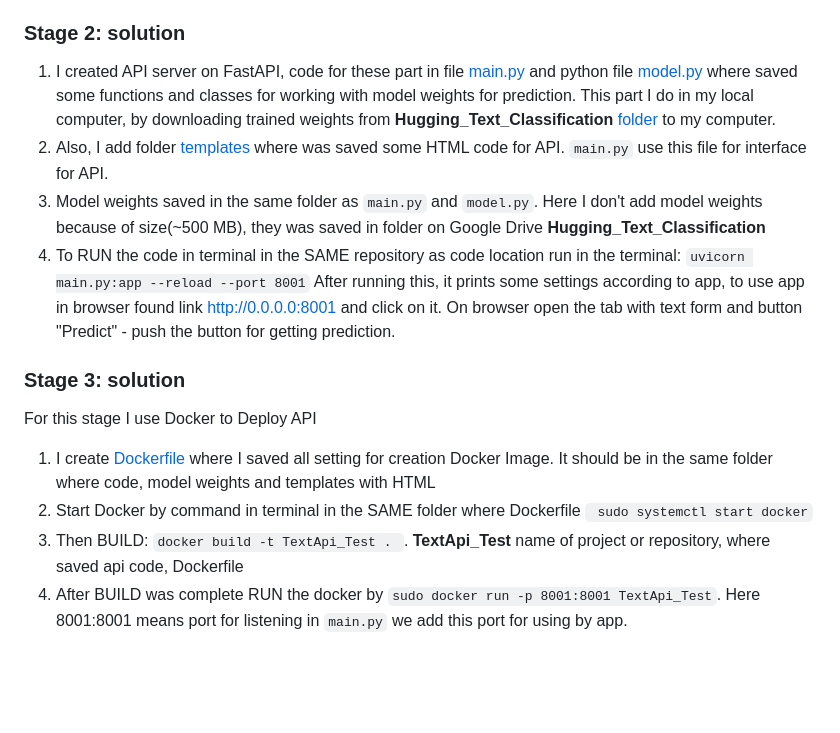
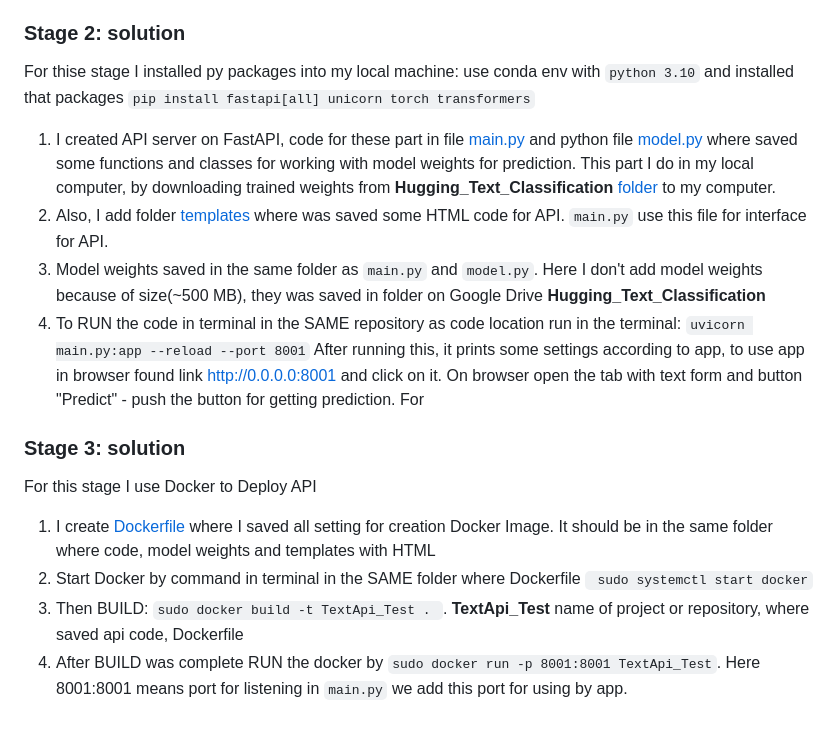
Before and after one commit to Diana-Kapralova/TextAPI_Test, a Markdown page: README.md, the part around the change. Rendered like a GitHub page; blank space fills up the shorter version.

````diff
--- a/README.md
+++ b/README.md
@@ -35,16 +35,18 @@ For ALL stages of [Task](https://github.com/Diana-Kapralova/TextAPI_Test/tree/ma
 4. After training model I save trained weights to file `commonlit_model.pth` that was saved to  **Hugging_Text_Classification** [folder](https://drive.google.com/drive/folders/1yDwR6vXSSbxZNhqylWaBUfl5zAdBH9N4?usp=sharing).
 
 ### Stage 2: solution
+For thise stage I installed py packages into my local machine: use conda env with `python 3.10` and installed that packages `pip install fastapi[all] unicorn torch transformers`
 1. I created API server on FastAPI, code for these part in file [main.py](https://github.com/Diana-Kapralova/TextAPI_Test/blob/main/main.py) and python file [model.py](https://github.com/Diana-Kapralova/TextAPI_Test/blob/main/model.py) where saved some functions and classes for working with model weights for prediction. This part I do in my local computer, by downloading trained weights from **Hugging_Text_Classification** [folder](https://drive.google.com/drive/folders/1yDwR6vXSSbxZNhqylWaBUfl5zAdBH9N4?usp=sharing) to my computer.
 2. Also, I add folder [templates](https://github.com/Diana-Kapralova/TextAPI_Test/tree/main/templates) where was saved some HTML code for API. `main.py` use this file for interface for API.
 3. Model weights saved in the same folder as `main.py` and `model.py`. Here I don't add model weights because of size(~500 MB), they was saved in folder on Google Drive **Hugging_Text_Classification**
 4. To RUN the code in terminal in the SAME repository as code location run in the terminal:
    ```uvicorn main.py:app --reload --port 8001```
 After running this, it prints some settings according to app, to use app in browser found link http://0.0.0.0:8001 and click on it. On browser open the tab with text form and button "Predict" - push the button for getting prediction.
+For
 
 ### Stage 3: solution
 For this stage I use Docker to Deploy API
 1. I create [Dockerfile](https://github.com/Diana-Kapralova/TextAPI_Test/blob/main/Dockerfile) where I saved all setting for creation Docker Image. It should be in the same folder where code, model weights and templates with HTML
 2. Start Docker by command in terminal in the SAME folder where Dockerfile ` sudo systemctl start docker`
-3. Then BUILD: `docker build -t TextApi_Test . `. **TextApi_Test** name of project or repository, where saved api code, Dockerfile
+3. Then BUILD: `sudo docker build -t TextApi_Test . `. **TextApi_Test** name of project or repository, where saved api code, Dockerfile
 4. After BUILD was complete RUN the docker by `sudo docker run -p 8001:8001 TextApi_Test`. Here 8001:8001 means port for listening in `main.py` we add this port for using by app.
````
